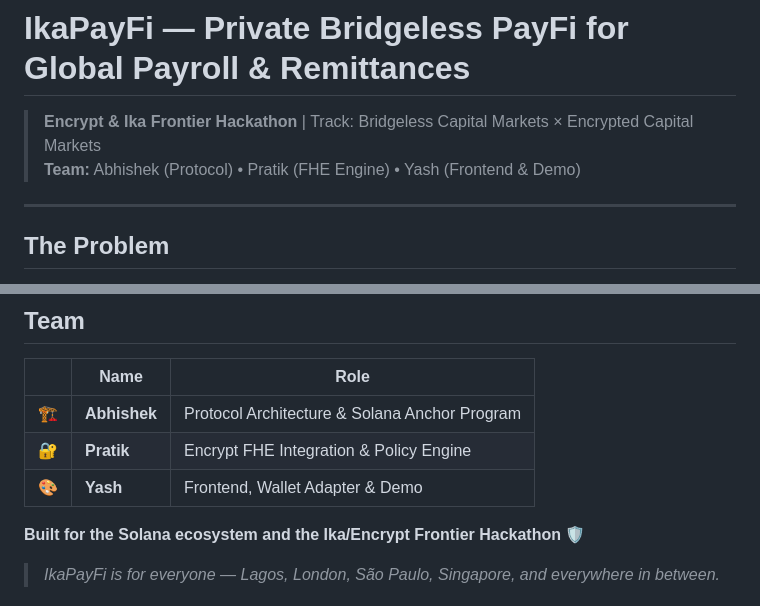
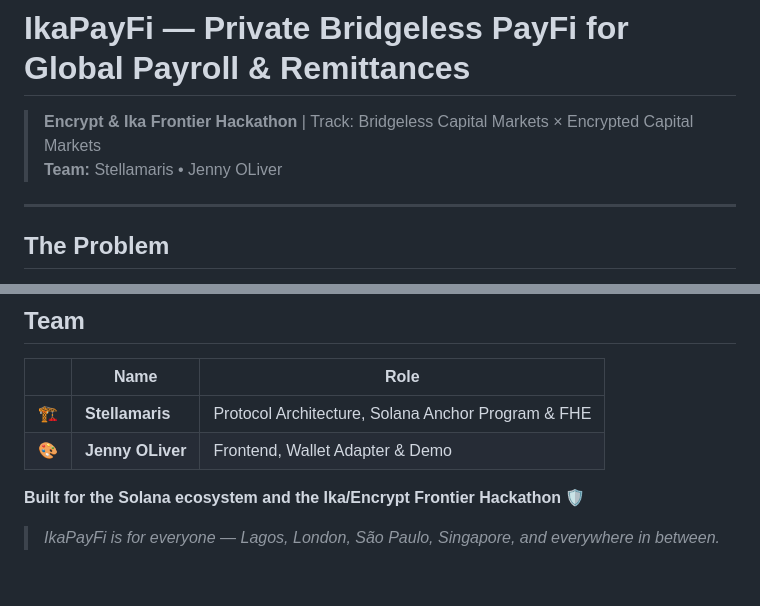
Before and after one commit to Stella112/IkaPayFi, a Markdown page: README.md, 2 parts joined by grey strips. Rendered like a GitHub page; blank space fills up the shorter version.

Commit message:
docs: update team names

```diff
--- a/README.md
+++ b/README.md
@@ -1,7 +1,7 @@
 # IkaPayFi — Private Bridgeless PayFi for Global Payroll & Remittances
 
 > **Encrypt & Ika Frontier Hackathon** | Track: Bridgeless Capital Markets × Encrypted Capital Markets
-> **Team:** Abhishek (Protocol) • Pratik (FHE Engine) • Yash (Frontend & Demo)
+> **Team:** Stellamaris • Jenny OLiver
 
 ---
 
@@ -310,9 +310,8 @@ See [`docs/PREALPHA_NOTES.md`](docs/PREALPHA_NOTES.md) and [`docs/DEVNET_RUNBOOK
 
 | | Name | Role |
 |---|---|---|
-| 🏗️ | **Abhishek** | Protocol Architecture & Solana Anchor Program |
-| 🔐 | **Pratik** | Encrypt FHE Integration & Policy Engine |
-| 🎨 | **Yash** | Frontend, Wallet Adapter & Demo |
+| 🏗️ | **Stellamaris** | Protocol Architecture, Solana Anchor Program & FHE |
+| 🎨 | **Jenny OLiver** | Frontend, Wallet Adapter & Demo |
 
 **Built for the Solana ecosystem and the Ika/Encrypt Frontier Hackathon** 🛡️
 
```
Also changed, not shown: docs/SUBMISSION_DRAFT.md (+2 -3 lines).
